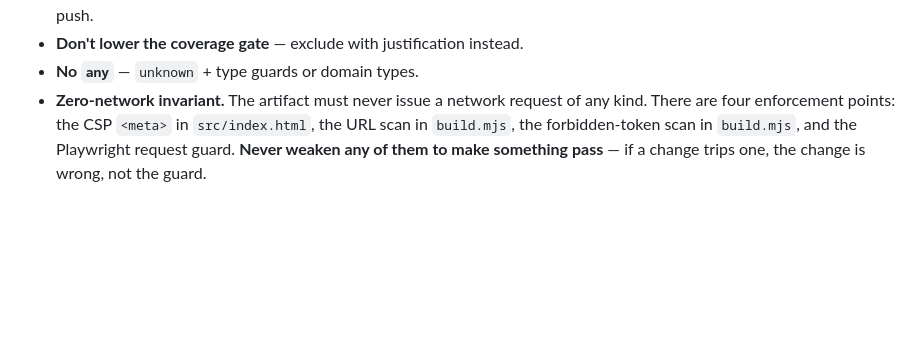
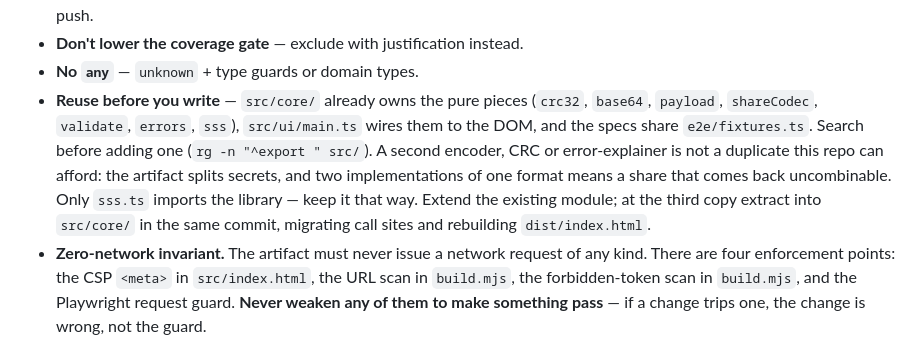
Before and after one commit to amt911/ssss-webpage, a Markdown page: CLAUDE.md, the part around the change. Rendered like a GitHub page; blank space fills up the shorter version.

Commit message:
docs: one implementation of the share format
src/core already owns the pure pieces and only sss.ts imports the library. A
second encoder, CRC or error-explainer is not an affordable duplicate here: this
artifact splits secrets, and two implementations of one format means a share that
comes back uncombinable, discovered when it matters. Extraction lands in the same
commit as the rebuilt dist/index.html.

Mirrors the starter-kit "Reuse first — search before you write" section.

Co-Authored-By: Claude Opus 5 (1M context) <noreply@anthropic.com>

```diff
--- a/CLAUDE.md
+++ b/CLAUDE.md
@@ -512,6 +512,13 @@ first and points Playwright MCP at the `file://` URL of the artifact.
   and then breaks on the first real click. Blocking before push.
 - **Don't lower the coverage gate** — exclude with justification instead.
 - **No `any`** — `unknown` + type guards or domain types.
+- **Reuse before you write** — `src/core/` already owns the pure pieces (`crc32`, `base64`, `payload`,
+  `shareCodec`, `validate`, `errors`, `sss`), `src/ui/main.ts` wires them to the DOM, and the specs
+  share `e2e/fixtures.ts`. Search before adding one (`rg -n "^export " src/`). A second encoder, CRC
+  or error-explainer is not a duplicate this repo can afford: the artifact splits secrets, and two
+  implementations of one format means a share that comes back uncombinable. Only `sss.ts` imports the
+  library — keep it that way. Extend the existing module; at the third copy extract into `src/core/`
+  in the same commit, migrating call sites and rebuilding `dist/index.html`.
 - **Zero-network invariant.** The artifact must never issue a network request of any kind. There are
   four enforcement points: the CSP `<meta>` in `src/index.html`, the URL scan in `build.mjs`, the
   forbidden-token scan in `build.mjs`, and the Playwright request guard. **Never weaken any of them
```
